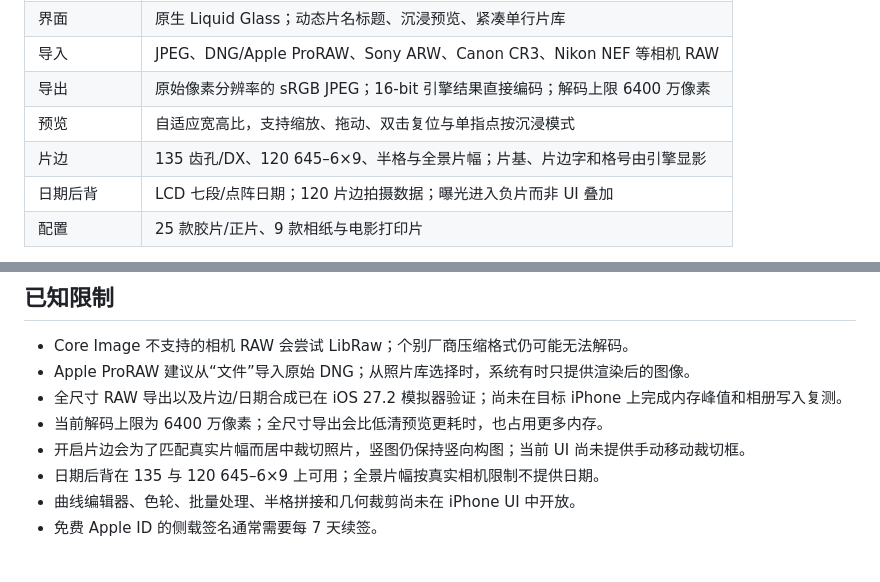
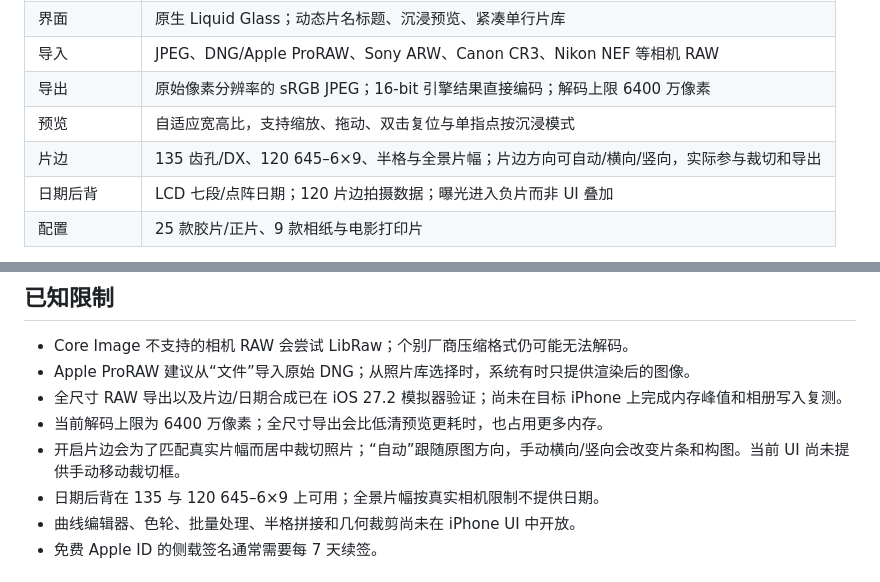
Before and after one commit to 78849527/SpektraLab-iOS-2gou, a Markdown page: README.md, 2 parts joined by grey strips. Rendered like a GitHub page.

```diff
--- a/README.md
+++ b/README.md
@@ -29,7 +29,7 @@ Release 中的 IPA 不包含你的个人开发证书，不能直接安装。免
 | 导入 | JPEG、DNG/Apple ProRAW、Sony ARW、Canon CR3、Nikon NEF 等相机 RAW |
 | 导出 | 原始像素分辨率的 sRGB JPEG；16-bit 引擎结果直接编码；解码上限 6400 万像素 |
 | 预览 | 自适应宽高比，支持缩放、拖动、双击复位与单指点按沉浸模式 |
-| 片边 | 135 齿孔/DX、120 645–6×9、半格与全景片幅；片基、片边字和格号由引擎显影 |
+| 片边 | 135 齿孔/DX、120 645–6×9、半格与全景片幅；片边方向可自动/横向/竖向，实际参与裁切和导出 |
 | 日期后背 | LCD 七段/点阵日期；120 片边拍摄数据；曝光进入负片而非 UI 叠加 |
 | 配置 | 25 款胶片/正片、9 款相纸与电影打印片 |
 
@@ -224,7 +225,7 @@ xcodebuild \
 - Apple ProRAW 建议从“文件”导入原始 DNG；从照片库选择时，系统有时只提供渲染后的图像。
 - 全尺寸 RAW 导出以及片边/日期合成已在 iOS 27.2 模拟器验证；尚未在目标 iPhone 上完成内存峰值和相册写入复测。
 - 当前解码上限为 6400 万像素；全尺寸导出会比低清预览更耗时，也占用更多内存。
-- 开启片边会为了匹配真实片幅而居中裁切照片，竖图仍保持竖向构图；当前 UI 尚未提供手动移动裁切框。
+- 开启片边会为了匹配真实片幅而居中裁切照片；“自动”跟随原图方向，手动横向/竖向会改变片条和构图。当前 UI 尚未提供手动移动裁切框。
 - 日期后背在 135 与 120 645–6×9 上可用；全景片幅按真实相机限制不提供日期。
 - 曲线编辑器、色轮、批量处理、半格拼接和几何裁剪尚未在 iPhone UI 中开放。
 - 免费 Apple ID 的侧载签名通常需要每 7 天续签。
```
Also changed, not shown: other parts of README.md (+5 -4 lines), HANDOFF.md (+10 -2 lines), docs/IOS-PORT-NOTES.md (+10 -3 lines), docs/ui/film-effects.jpg, 10 other files.
